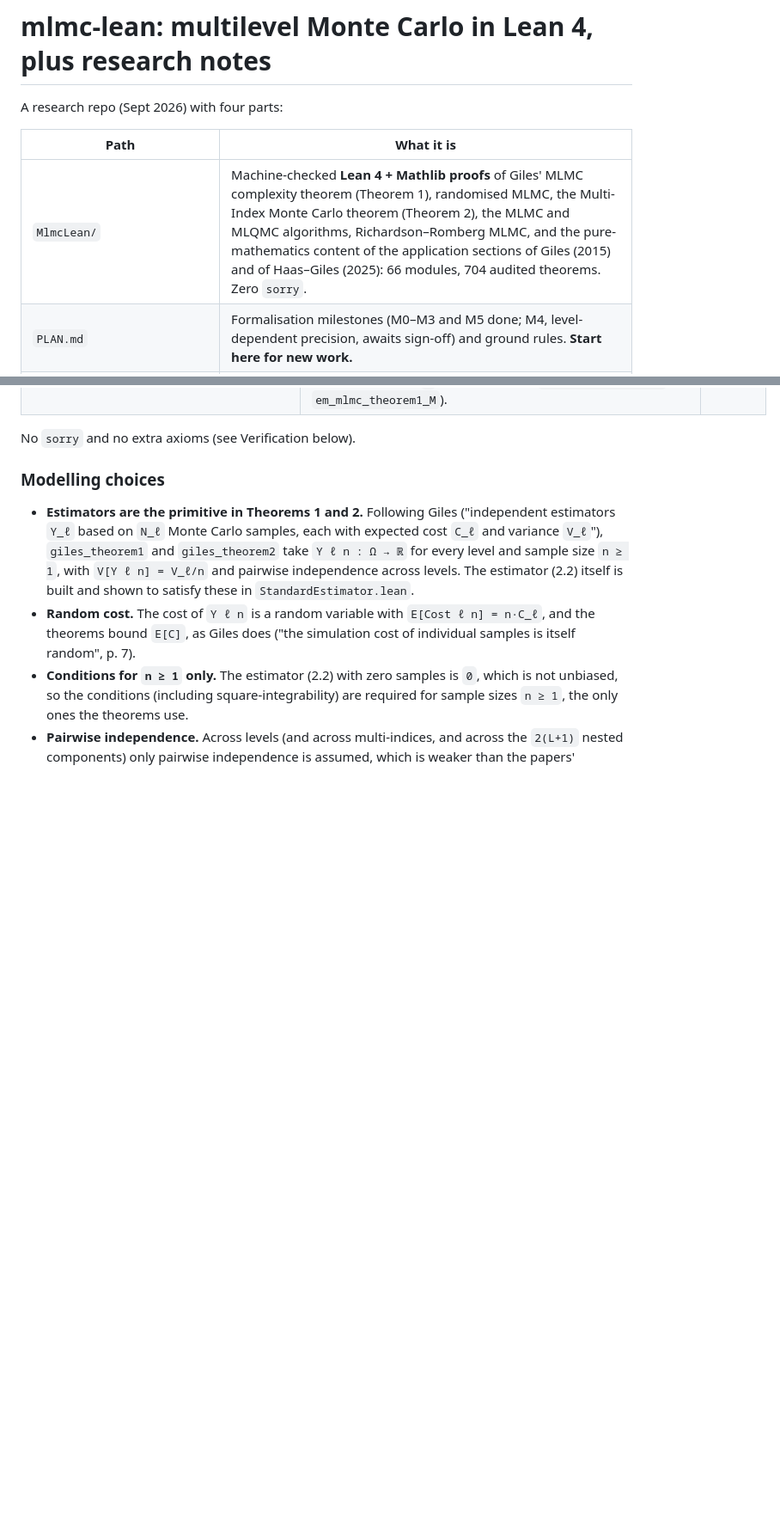
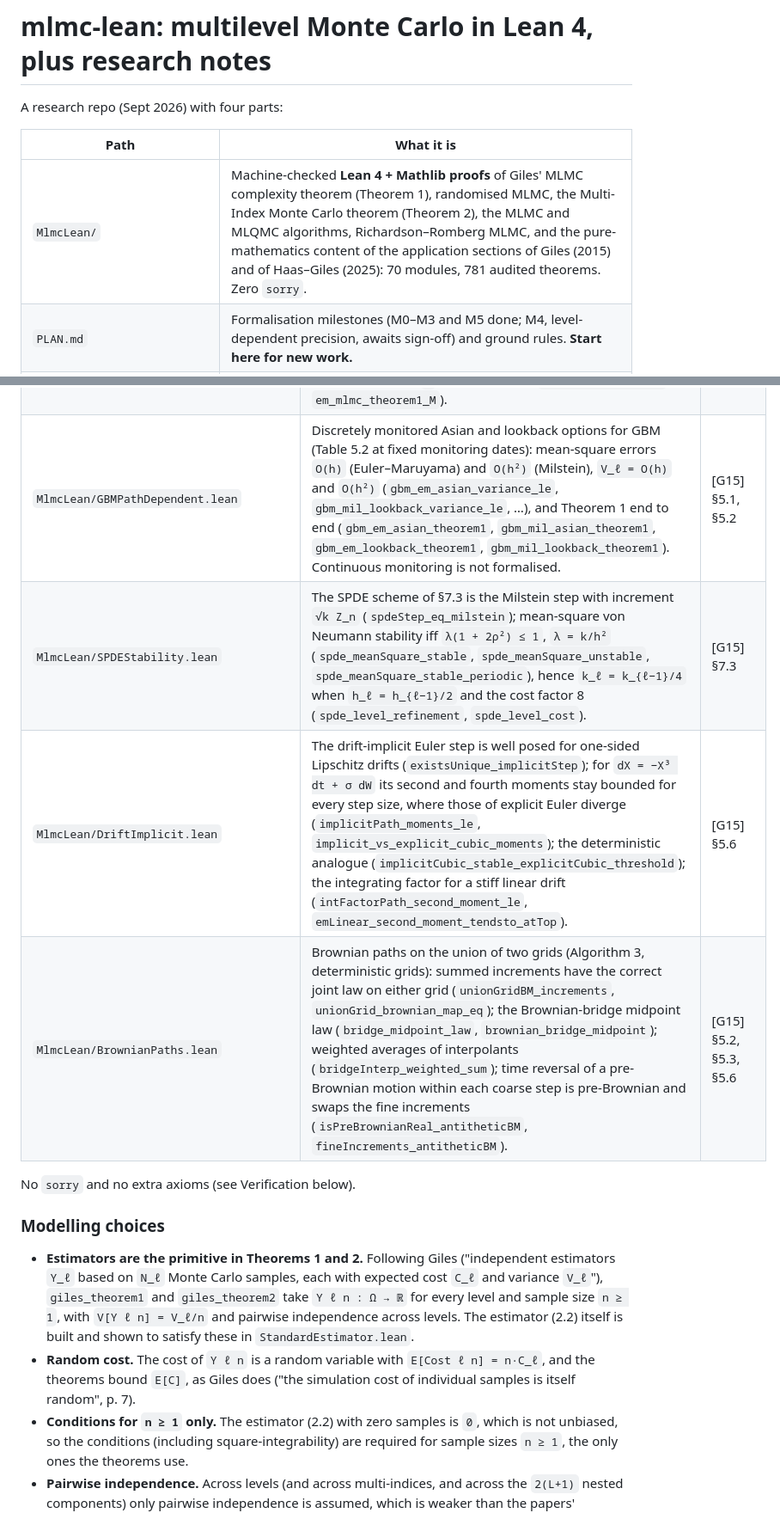
Before and after one commit to axnanda/mlmc-lean, a Markdown page: README.md, 2 parts joined by grey strips. Shown at 86% size. GitHub-like rendering; blank space fills up the shorter version.

```diff
--- a/README.md
+++ b/README.md
@@ -4,7 +4,7 @@ A research repo (Sept 2026) with four parts:
 
 | Path | What it is |
 |---|---|
-| `MlmcLean/` | Machine-checked **Lean 4 + Mathlib proofs** of Giles' MLMC complexity theorem (Theorem 1), randomised MLMC, the Multi-Index Monte Carlo theorem (Theorem 2), the MLMC and MLQMC algorithms, Richardson–Romberg MLMC, and the pure-mathematics content of the application sections of Giles (2015) and of Haas–Giles (2025): 66 modules, 704 audited theorems. Zero `sorry`. |
+| `MlmcLean/` | Machine-checked **Lean 4 + Mathlib proofs** of Giles' MLMC complexity theorem (Theorem 1), randomised MLMC, the Multi-Index Monte Carlo theorem (Theorem 2), the MLMC and MLQMC algorithms, Richardson–Romberg MLMC, and the pure-mathematics content of the application sections of Giles (2015) and of Haas–Giles (2025): 70 modules, 781 audited theorems. Zero `sorry`. |
 | `PLAN.md` | Formalisation milestones (M0–M3 and M5 done; M4, level-dependent precision, awaits sign-off) and ground rules. **Start here for new work.** |
 | `notes/research-notes.md` | Evaluation of ternary/low-precision inputs for the Haas–Giles framework, the weak-vs-strong ("path") argument, AWS F2/Trainium notes, strategy and open directions. |
 | `experiments/quantization/` | The two numerical checks behind the notes (Python), with saved outputs in `results/`. |
@@ -91,6 +91,10 @@ The statement-by-statement comparison with the papers, including every deviation
 | `MlmcLean/BitWidthOptimum.lean` | The optimal relaxed bit-widths: a minimiser of the level cost (34) exists without convexity (`exists_isMinOn_bitLevelCost_of_nonneg`), satisfies (35)–(36) with `λ* = √(V V^Δ/(C C̃))` and minimises the λ-function (`lagrange_of_isMinOn_bitLevelCost`, `isMinOn_lambda_bitLevelCost`), and beats every uniform bit-width (`exists_best_uniform_bitLevelCost`, `bitLevelCost_lt_uniform`); (34) is strictly convex without additions (`strictConvexOn_bitLevelCost`, `existsUnique_isMinOn_bitLevelCost`) but not in general (`not_convexOn_bitLevelCost`). | [HG25] §6.1 |
 | `MlmcLean/EllipticFD.lean` | The one-dimensional elliptic example: exact solution and exact finite-difference solution (`ellipticSol`, `ellipticFDSol`), `\|P − P_ℓ\| ≤ (50/3) Z² h_ℓ²` with a random constant (`ellipticFD_error`, `ellipticPl_error`), and `α = 2`, `β = 4` end to end (`elliptic_fd_rates`). | [G15] §7.1 |
 | `MlmcLean/GilesCorollaries.lean` | A dissipative SDE's Euler–Maruyama step is a mean-square contraction, so MLMC for the limit of the chain costs `O(ε⁻²)` (`emStep_meanSquare_contraction`, `contracting_sde_mlmc`); the lookup-table streams tend to `N(0, 1)` (`lutStream_tendstoInDistribution`, `lutStreams_sum_tendstoInDistribution`); plain MC costs `ε⁻⁴`, `ε⁻³` (`mc_exit_time_complexity`); `β ≤ 2α` (`beta_le_two_alpha`); the `D = 1` necessity of `γ < β` (`mlmc_optimal_complexity_necessary`); Euler–Maruyama with refinement factor `M` and Theorem 1 (`integral_emCoarseM`, `em_mlmc_theorem1_M`). | [G15] §2.1, §2.4, §5.1, §5.5, §10.1; [HG25] §3.2 |
+| `MlmcLean/GBMPathDependent.lean` | Discretely monitored Asian and lookback options for GBM (Table 5.2 at fixed monitoring dates): mean-square errors `O(h)` (Euler–Maruyama) and `O(h²)` (Milstein), `V_ℓ = O(h)` and `O(h²)` (`gbm_em_asian_variance_le`, `gbm_mil_lookback_variance_le`, …), and Theorem 1 end to end (`gbm_em_asian_theorem1`, `gbm_mil_asian_theorem1`, `gbm_em_lookback_theorem1`, `gbm_mil_lookback_theorem1`). Continuous monitoring is not formalised. | [G15] §5.1, §5.2 |
+| `MlmcLean/SPDEStability.lean` | The SPDE scheme of §7.3 is the Milstein step with increment `√k Z_n` (`spdeStep_eq_milstein`); mean-square von Neumann stability iff `λ(1 + 2ρ²) ≤ 1`, `λ = k/h²` (`spde_meanSquare_stable`, `spde_meanSquare_unstable`, `spde_meanSquare_stable_periodic`), hence `k_ℓ = k_{ℓ−1}/4` when `h_ℓ = h_{ℓ−1}/2` and the cost factor 8 (`spde_level_refinement`, `spde_level_cost`). | [G15] §7.3 |
+| `MlmcLean/DriftImplicit.lean` | The drift-implicit Euler step is well posed for one-sided Lipschitz drifts (`existsUnique_implicitStep`); for `dX = −X³ dt + σ dW` its second and fourth moments stay bounded for every step size, where those of explicit Euler diverge (`implicitPath_moments_le`, `implicit_vs_explicit_cubic_moments`); the deterministic analogue (`implicitCubic_stable_explicitCubic_threshold`); the integrating factor for a stiff linear drift (`intFactorPath_second_moment_le`, `emLinear_second_moment_tendsto_atTop`). | [G15] §5.6 |
+| `MlmcLean/BrownianPaths.lean` | Brownian paths on the union of two grids (Algorithm 3, deterministic grids): summed increments have the correct joint law on either grid (`unionGridBM_increments`, `unionGrid_brownian_map_eq`); the Brownian-bridge midpoint law (`bridge_midpoint_law`, `brownian_bridge_midpoint`); weighted averages of interpolants (`bridgeInterp_weighted_sum`); time reversal of a pre-Brownian motion within each coarse step is pre-Brownian and swaps the fine increments (`isPreBrownianReal_antitheticBM`, `fineIncrements_antitheticBM`). | [G15] §5.2, §5.3, §5.6 |
 
 No `sorry` and no extra axioms (see Verification below).
 
```
Also changed, not shown: PLAN.md (+19 -13 lines), notes/statement-audit.md (+17 -1 lines).
